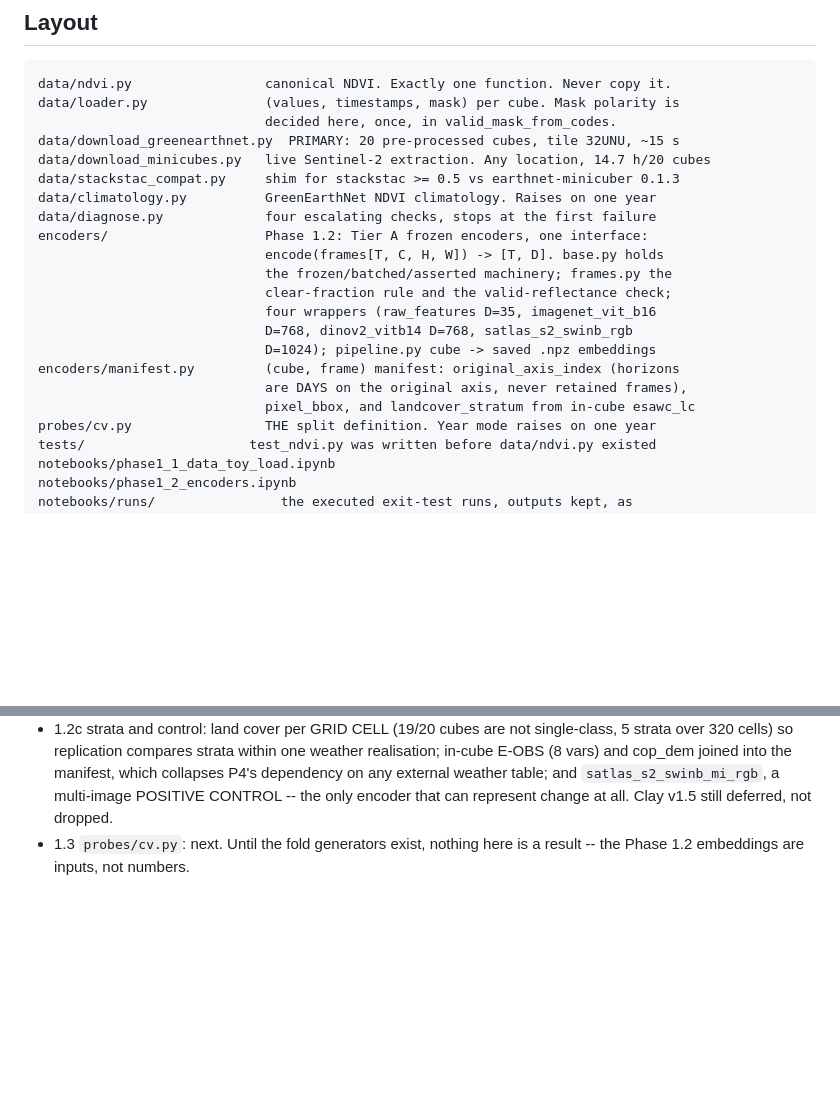
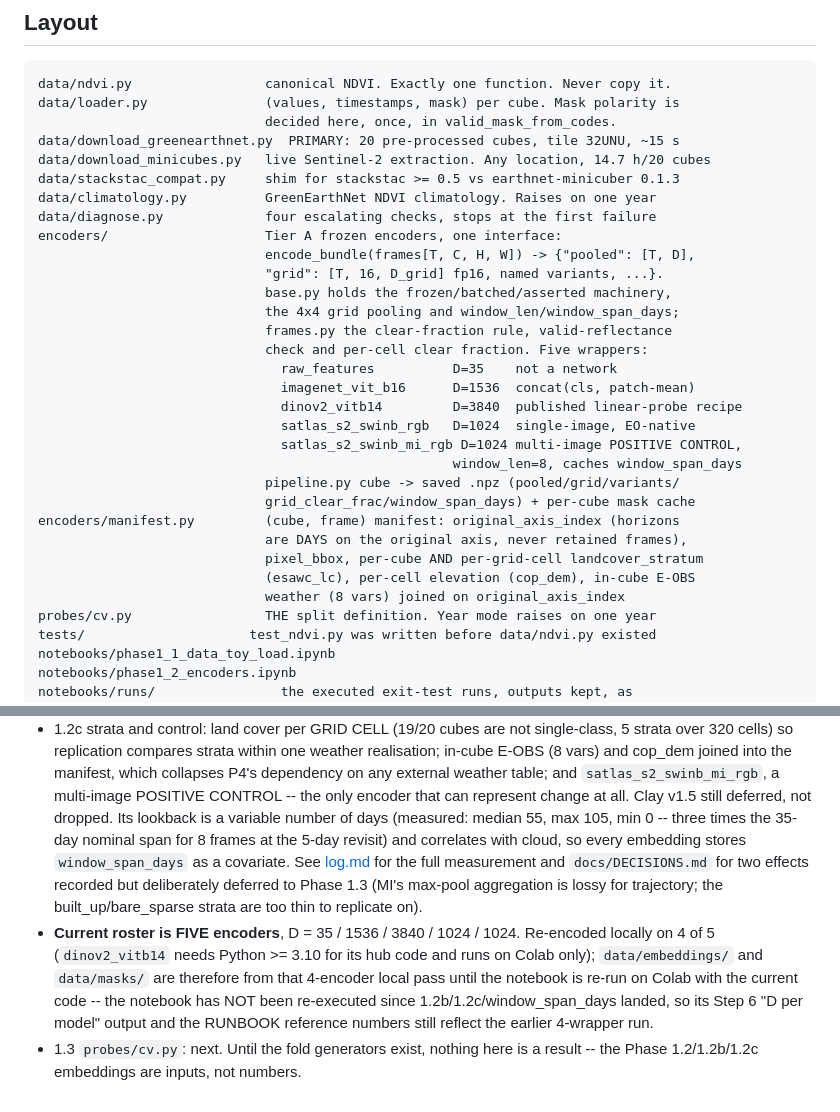
Before and after one commit to benj2o/terradreamer, a Markdown page: README.md, 2 parts joined by grey strips. Drawn GitHub-style; blank space fills up the shorter version.

Commit message:
docs: sync README layout and phase status to the 5-encoder roster
Layout still described four wrappers at pre-1.2b dimensions (768/768
instead of the current 1536/3840) and never mentioned satlas_s2_mi.py,
window_span_days, or the manifest's per-cell strata/E-OBS/elevation
columns. This is the file a fresh Phase 1.3 start reads first, so the
drift was worth closing now rather than at the next review.

Also states plainly that the notebook has not been re-executed since
1.2b/1.2c: data/embeddings and data/masks on disk are from the local
4-of-5-encoder CPU pass, and the notebook's Step 6 output / RUNBOOK
reference numbers still reflect the earlier 4-wrapper run.

```diff
--- a/README.md
+++ b/README.md
@@ -27,16 +27,26 @@ data/download_minicubes.py   live Sentinel-2 extraction. Any location, 14.7 h/20
 data/stackstac_compat.py     shim for stackstac >= 0.5 vs earthnet-minicuber 0.1.3
 data/climatology.py          GreenEarthNet NDVI climatology. Raises on one year
 data/diagnose.py             four escalating checks, stops at the first failure
-encoders/                    Phase 1.2: Tier A frozen encoders, one interface:
-                             encode(frames[T, C, H, W]) -> [T, D]. base.py holds
-                             the frozen/batched/asserted machinery; frames.py the
-                             clear-fraction rule and the valid-reflectance check;
-                             four wrappers (raw_features D=35, imagenet_vit_b16
-                             D=768, dinov2_vitb14 D=768, satlas_s2_swinb_rgb
-                             D=1024); pipeline.py cube -> saved .npz embeddings
+encoders/                    Tier A frozen encoders, one interface:
+                             encode_bundle(frames[T, C, H, W]) -> {"pooled": [T, D],
+                             "grid": [T, 16, D_grid] fp16, named variants, ...}.
+                             base.py holds the frozen/batched/asserted machinery,
+                             the 4x4 grid pooling and window_len/window_span_days;
+                             frames.py the clear-fraction rule, valid-reflectance
+                             check and per-cell clear fraction. Five wrappers:
+                               raw_features          D=35    not a network
+                               imagenet_vit_b16      D=1536  concat(cls, patch-mean)
+                               dinov2_vitb14         D=3840  published linear-probe recipe
+                               satlas_s2_swinb_rgb   D=1024  single-image, EO-native
+                               satlas_s2_swinb_mi_rgb D=1024 multi-image POSITIVE CONTROL,
+                                                     window_len=8, caches window_span_days
+                             pipeline.py cube -> saved .npz (pooled/grid/variants/
+                             grid_clear_frac/window_span_days) + per-cube mask cache
 encoders/manifest.py         (cube, frame) manifest: original_axis_index (horizons
                              are DAYS on the original axis, never retained frames),
-                             pixel_bbox, and landcover_stratum from in-cube esawc_lc
+                             pixel_bbox, per-cube AND per-grid-cell landcover_stratum
+                             (esawc_lc), per-cell elevation (cop_dem), in-cube E-OBS
+                             weather (8 vars) joined on original_axis_index
 probes/cv.py                 THE split definition. Year mode raises on one year
 tests/                     test_ndvi.py was written before data/ndvi.py existed
 notebooks/phase1_1_data_toy_load.ipynb
@@ -106,5 +116,19 @@ For Colab, follow [RUNBOOK.md](RUNBOOK.md).
   manifest, which collapses P4's dependency on any external weather table; and
   `satlas_s2_swinb_mi_rgb`, a multi-image POSITIVE CONTROL -- the only encoder
   that can represent change at all. Clay v1.5 still deferred, not dropped.
+  Its lookback is a variable number of days (measured: median 55, max 105,
+  min 0 -- three times the 35-day nominal span for 8 frames at the 5-day
+  revisit) and correlates with cloud, so every embedding stores
+  `window_span_days` as a covariate. See [log.md](log.md) for the full
+  measurement and `docs/DECISIONS.md` for two effects recorded but
+  deliberately deferred to Phase 1.3 (MI's max-pool aggregation is lossy for
+  trajectory; the built_up/bare_sparse strata are too thin to replicate on).
+- **Current roster is FIVE encoders**, D = 35 / 1536 / 3840 / 1024 / 1024.
+  Re-encoded locally on 4 of 5 (`dinov2_vitb14` needs Python >= 3.10 for its
+  hub code and runs on Colab only); `data/embeddings/` and `data/masks/` are
+  therefore from that 4-encoder local pass until the notebook is re-run on
+  Colab with the current code -- the notebook has NOT been re-executed since
+  1.2b/1.2c/window_span_days landed, so its Step 6 "D per model" output and
+  the RUNBOOK reference numbers still reflect the earlier 4-wrapper run.
 - 1.3 `probes/cv.py`: next. Until the fold generators exist, nothing here is a
-  result -- the Phase 1.2 embeddings are inputs, not numbers.
+  result -- the Phase 1.2/1.2b/1.2c embeddings are inputs, not numbers.
```
